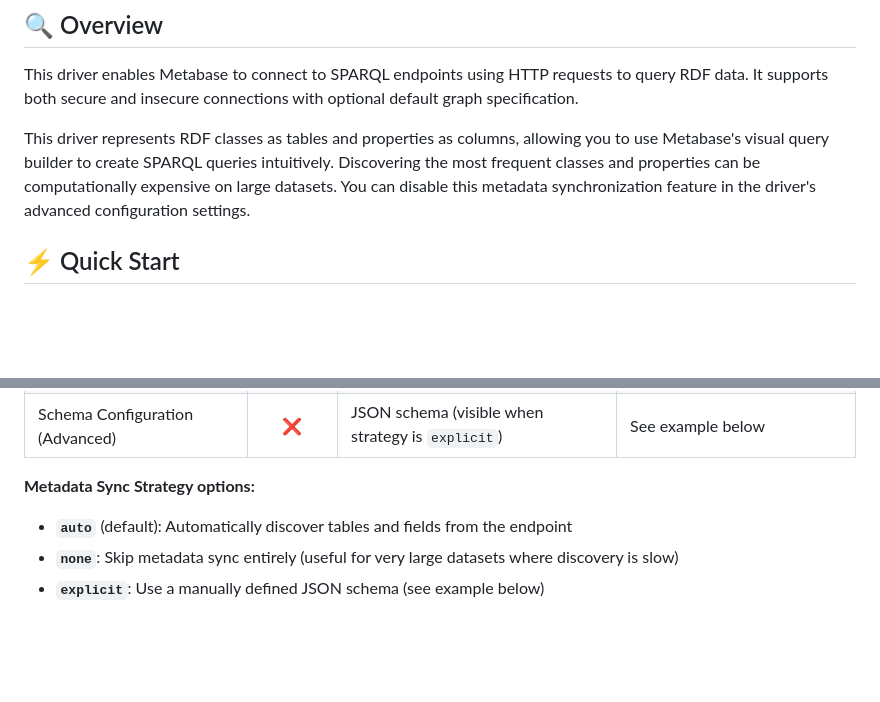
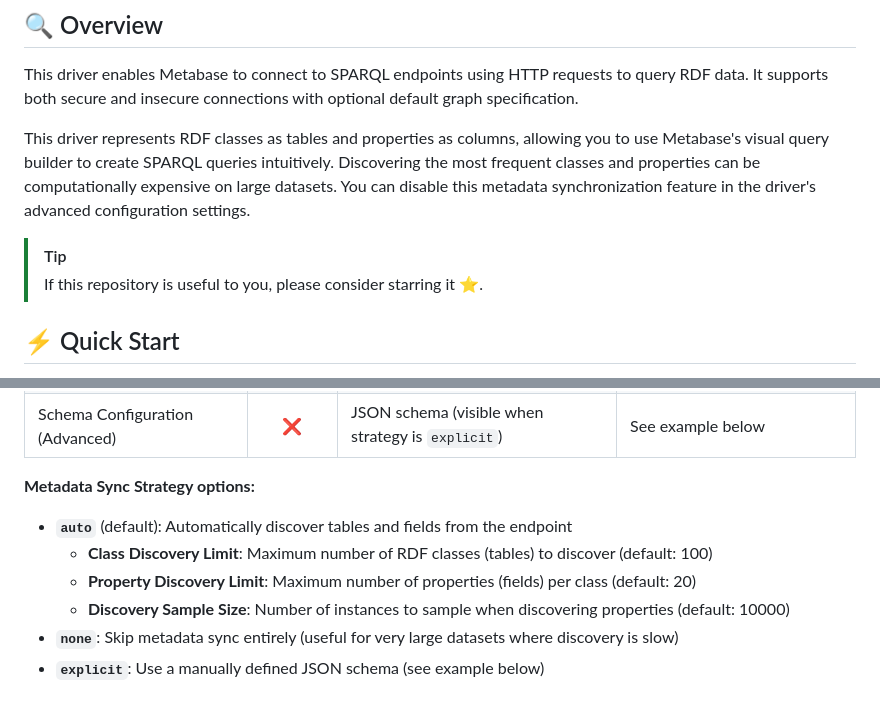
Before and after one commit to jhisse/metabase-sparql-driver, a Markdown page: README.md, 2 parts joined by grey strips. Drawn GitHub-style; blank space fills up the shorter version.

```diff
--- a/README.md
+++ b/README.md
@@ -12,6 +12,9 @@ A driver for connecting Metabase to SPARQL endpoints for querying RDF data.
 This driver enables Metabase to connect to SPARQL endpoints using HTTP requests to query RDF data. It supports both secure and insecure connections with optional default graph specification.
 
 This driver represents RDF classes as tables and properties as columns, allowing you to use Metabase's visual query builder to create SPARQL queries intuitively. Discovering the most frequent classes and properties can be computationally expensive on large datasets. You can disable this metadata synchronization feature in the driver's advanced configuration settings.
+
+> [!TIP]
+> If this repository is useful to you, please consider starring it ⭐.
 
 ## :zap: Quick Start
 
@@ -75,6 +103,9 @@ ASK { dbr:Albert_Einstein a dbo:Scientist }
 
 **Metadata Sync Strategy options:**
 - **`auto`** (default): Automatically discover tables and fields from the endpoint
+  - **Class Discovery Limit**: Maximum number of RDF classes (tables) to discover (default: 100)
+  - **Property Discovery Limit**: Maximum number of properties (fields) per class (default: 20)
+  - **Discovery Sample Size**: Number of instances to sample when discovering properties (default: 10000)
 - **`none`**: Skip metadata sync entirely (useful for very large datasets where discovery is slow)
 - **`explicit`**: Use a manually defined JSON schema (see example below)
 
```
Also changed, not shown: other parts of README.md (+25 -0 lines), images/sparql-example-books-by-country-by-genre.png (added), images/sparql-exemple-agrovoc-concepts-by-language.png (added), 1 other file.
